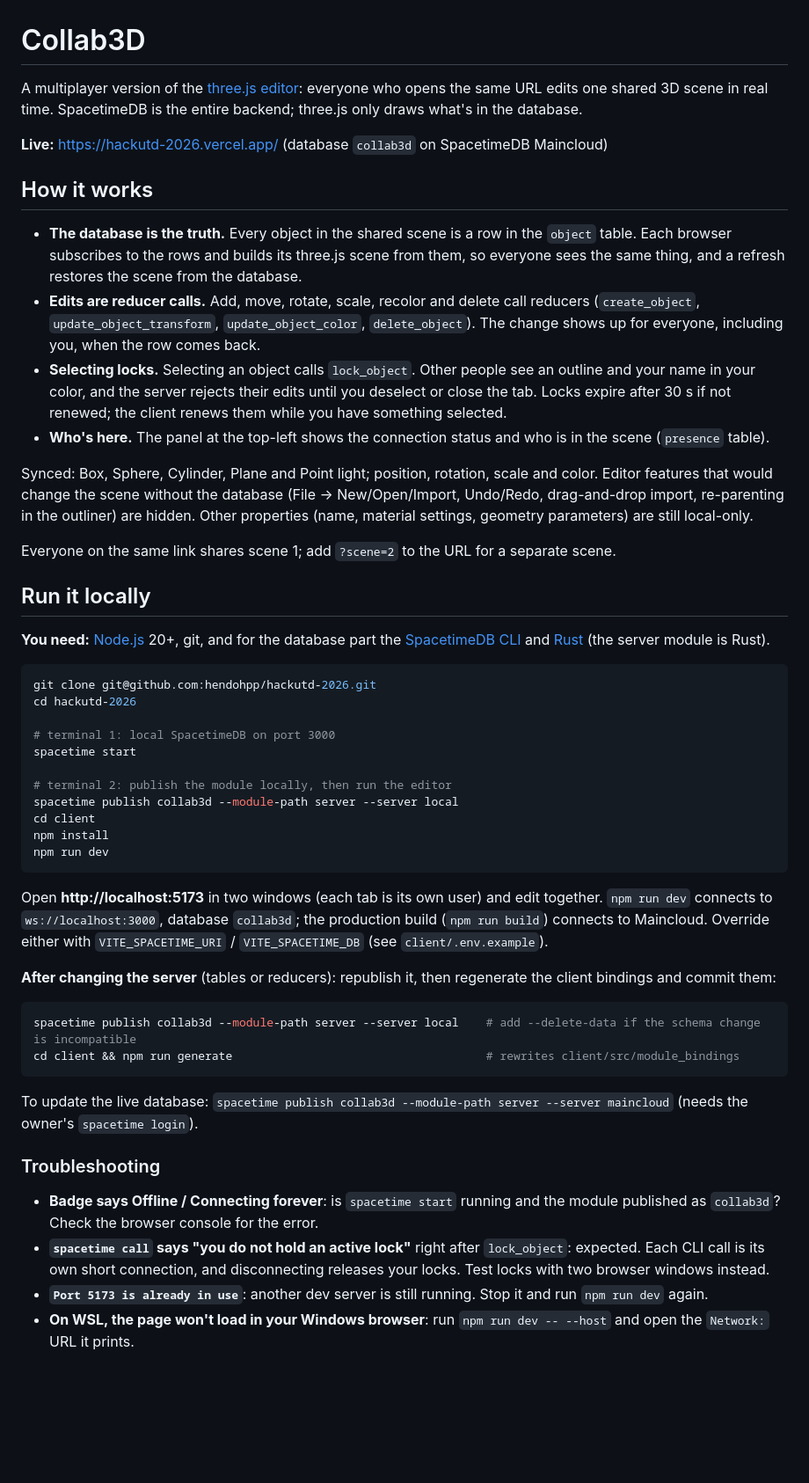
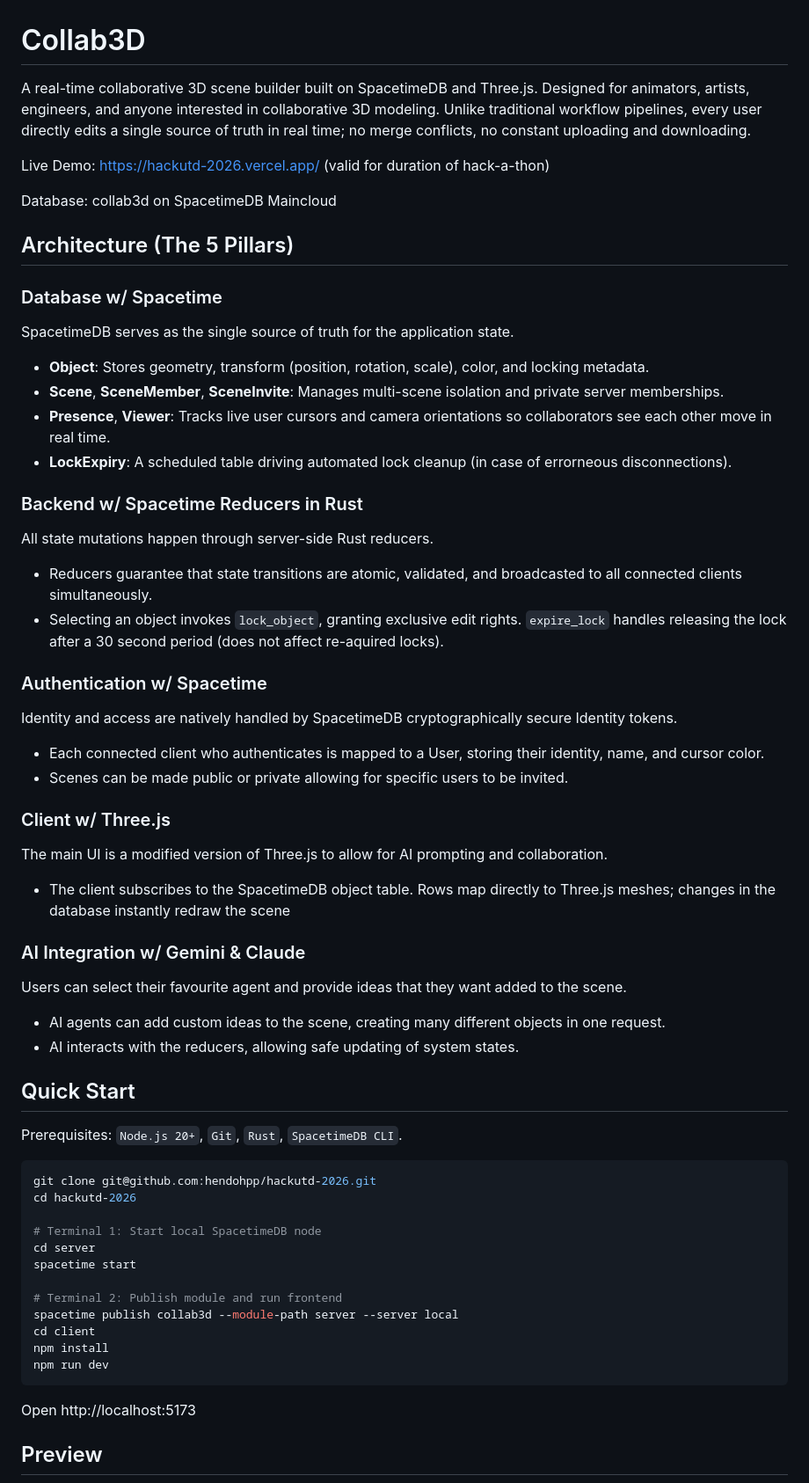
Before and after one commit to hendohpp/hackutd-2026, a Markdown page: README.md, the part around one of its changes. Shown at 88% size. Rendered like a GitHub page; blank space fills up the shorter version.

Commit message:
docs: update readme and add schema to client mapping doc

````diff
--- a/README.md
+++ b/README.md
@@ -1,53 +1,69 @@
 # Collab3D
 
-A multiplayer version of the [three.js editor](https://threejs.org/editor/): everyone who opens the same URL edits one shared 3D scene in real time. SpacetimeDB is the entire backend; three.js only draws what's in the database.
+A real-time collaborative 3D scene builder built on SpacetimeDB and Three.js. Designed for animators, artists, engineers, and anyone interested in collaborative 3D modeling. Unlike traditional workflow pipelines, every user directly edits a single source of truth in real time; no merge conflicts, no constant uploading and downloading.
 
-**Live:** https://hackutd-2026.vercel.app/ (database `collab3d` on SpacetimeDB Maincloud)
+Live Demo: https://hackutd-2026.vercel.app/ (valid for duration of hack-a-thon)
 
-## How it works
+Database: collab3d on SpacetimeDB Maincloud
 
-- **The database is the truth.** Every object in the shared scene is a row in the `object` table. Each browser subscribes to the rows and builds its three.js scene from them, so everyone sees the same thing, and a refresh restores the scene from the database.
-- **Edits are reducer calls.** Add, move, rotate, scale, recolor and delete call reducers (`create_object`, `update_object_transform`, `update_object_color`, `delete_object`). The change shows up for everyone, including you, when the row comes back.
-- **Selecting locks.** Selecting an object calls `lock_object`. Other people see an outline and your name in your color, and the server rejects their edits until you deselect or close the tab. Locks expire after 30 s if not renewed; the client renews them while you have something selected.
-- **Who's here.** The panel at the top-left shows the connection status and who is in the scene (`presence` table).
+## Architecture (The 5 Pillars)
 
-Synced: Box, Sphere, Cylinder, Plane and Point light; position, rotation, scale and color. Editor features that would change the scene without the database (File → New/Open/Import, Undo/Redo, drag-and-drop import, re-parenting in the outliner) are hidden. Other properties (name, material settings, geometry parameters) are still local-only.
+### Database w/ Spacetime
 
-Everyone on the same link shares scene 1; add `?scene=2` to the URL for a separate scene.
+SpacetimeDB serves as the single source of truth for the application state.
 
-## Run it locally
+* **Object**: Stores geometry, transform (position, rotation, scale), color, and locking metadata.
+* **Scene**, **SceneMember**, **SceneInvite**: Manages multi-scene isolation and private server memberships.
+* **Presence**, **Viewer**: Tracks live user cursors and camera orientations so collaborators see each other move in real time.
+* **LockExpiry**: A scheduled table driving automated lock cleanup (in case of errorneous disconnections).
 
-**You need:** [Node.js](https://nodejs.org/) 20+, git, and for the database part the [SpacetimeDB CLI](https://spacetimedb.com/install) and [Rust](https://rustup.rs) (the server module is Rust).
+### Backend w/ Spacetime Reducers in Rust
+
+All state mutations happen through server-side Rust reducers.
+
+* Reducers guarantee that state transitions are atomic, validated, and broadcasted to all connected clients simultaneously.
+* Selecting an object invokes `lock_object`, granting exclusive edit rights. `expire_lock` handles releasing the lock after a 30 second period (does not affect re-aquired locks).
+
+### Authentication w/ Spacetime
+
+Identity and access are natively handled by SpacetimeDB cryptographically secure Identity tokens.
+
+* Each connected client who authenticates is mapped to a User, storing their identity, name, and cursor color.
+* Scenes can be made public or private allowing for specific users to be invited.
+
+### Client w/ Three.js
+
+The main UI is a modified version of Three.js to allow for AI prompting and collaboration.
+
+* The client subscribes to the SpacetimeDB object table. Rows map directly to Three.js meshes; changes in the database instantly redraw the scene
+
+### AI Integration w/ Gemini & Claude
+
+Users can select their favourite agent and provide ideas that they want added to the scene.
+
+* AI agents can add custom ideas to the scene, creating many different objects in one request.
+* AI interacts with the reducers, allowing safe updating of system states.
+
+## Quick Start
+
+Prerequisites: `Node.js 20+`, `Git`, `Rust`, `SpacetimeDB CLI`.
 
 ```sh
 git clone git@github.com:hendohpp/hackutd-2026.git
 cd hackutd-2026
 
-# terminal 1: local SpacetimeDB on port 3000
+# Terminal 1: Start local SpacetimeDB node
+cd server
 spacetime start
 
-# terminal 2: publish the module locally, then run the editor
+# Terminal 2: Publish module and run frontend
 spacetime publish collab3d --module-path server --server local
 cd client
 npm install
 npm run dev
 ```
 
-Open **http://localhost:5173** in two windows (each tab is its own user) and edit together. `npm run dev` connects to `ws://localhost:3000`, database `collab3d`; the production build (`npm run build`) connects to Maincloud. Override either with `VITE_SPACETIME_URI` / `VITE_SPACETIME_DB` (see `client/.env.example`).
+Open http://localhost:5173
 
-**After changing the server** (tables or reducers): republish it, then regenerate the client bindings and commit them:
+## Preview
 
-```sh
-spacetime publish collab3d --module-path server --server local    # add --delete-data if the schema change is incompatible
-cd client && npm run generate                                     # rewrites client/src/module_bindings
-```
-
-To update the live database: `spacetime publish collab3d --module-path server --server maincloud` (needs the owner's `spacetime login`).
-
-### Troubleshooting
-
-- **Badge says Offline / Connecting forever**: is `spacetime start` running and the module published as `collab3d`? Check the browser console for the error.
-- **`spacetime call` says "you do not hold an active lock"** right after `lock_object`: expected. Each CLI call is its own short connection, and disconnecting releases your locks. Test locks with two browser windows instead.
-- **`Port 5173 is already in use`**: another dev server is still running. Stop it and run `npm run dev` again.
-- **On WSL, the page won't load in your Windows browser**: run `npm run dev -- --host` and open the `Network:` URL it prints.
-
````
Also changed, not shown: other parts of README.md (+3 -18 lines), docs/design/Schema1.png (added), docs/images/Preview1.png (added), 1 other file.
